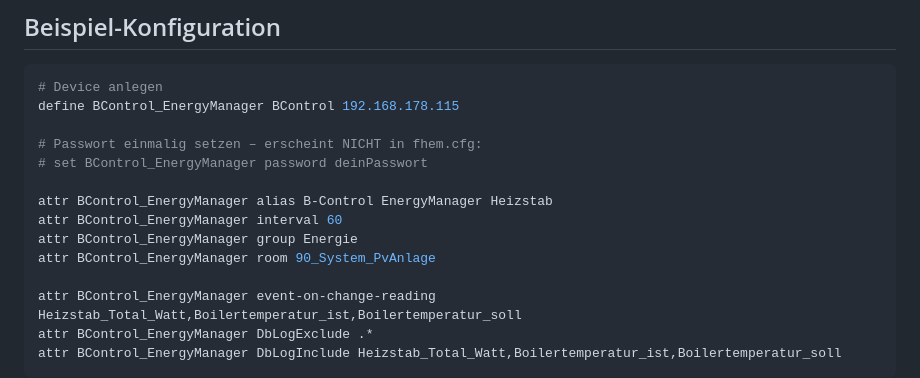
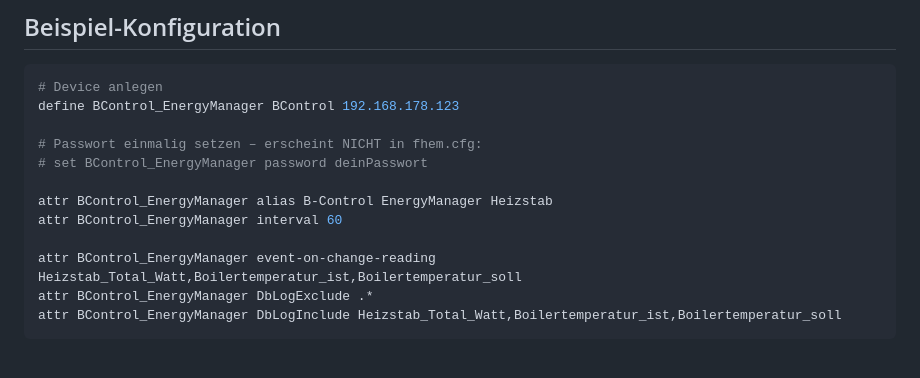
Before and after one commit to eckonator/FHEM-Bcontrol-EM300, a Markdown page: README.md, the part around the change. Rendered like a GitHub page; blank space fills up the shorter version.

Commit message:
cosmetic

````diff
--- a/README.md
+++ b/README.md
@@ -189,15 +189,13 @@ attr BControl_EnergyManager interval 60
 
 ```perl
 # Device anlegen
-define BControl_EnergyManager BControl 192.168.178.115
+define BControl_EnergyManager BControl 192.168.178.123
 
 # Passwort einmalig setzen – erscheint NICHT in fhem.cfg:
 # set BControl_EnergyManager password deinPasswort
 
 attr BControl_EnergyManager alias B-Control EnergyManager Heizstab
 attr BControl_EnergyManager interval 60
-attr BControl_EnergyManager group Energie
-attr BControl_EnergyManager room 90_System_PvAnlage
 
 attr BControl_EnergyManager event-on-change-reading Heizstab_Total_Watt,Boilertemperatur_ist,Boilertemperatur_soll
 attr BControl_EnergyManager DbLogExclude .*
````
